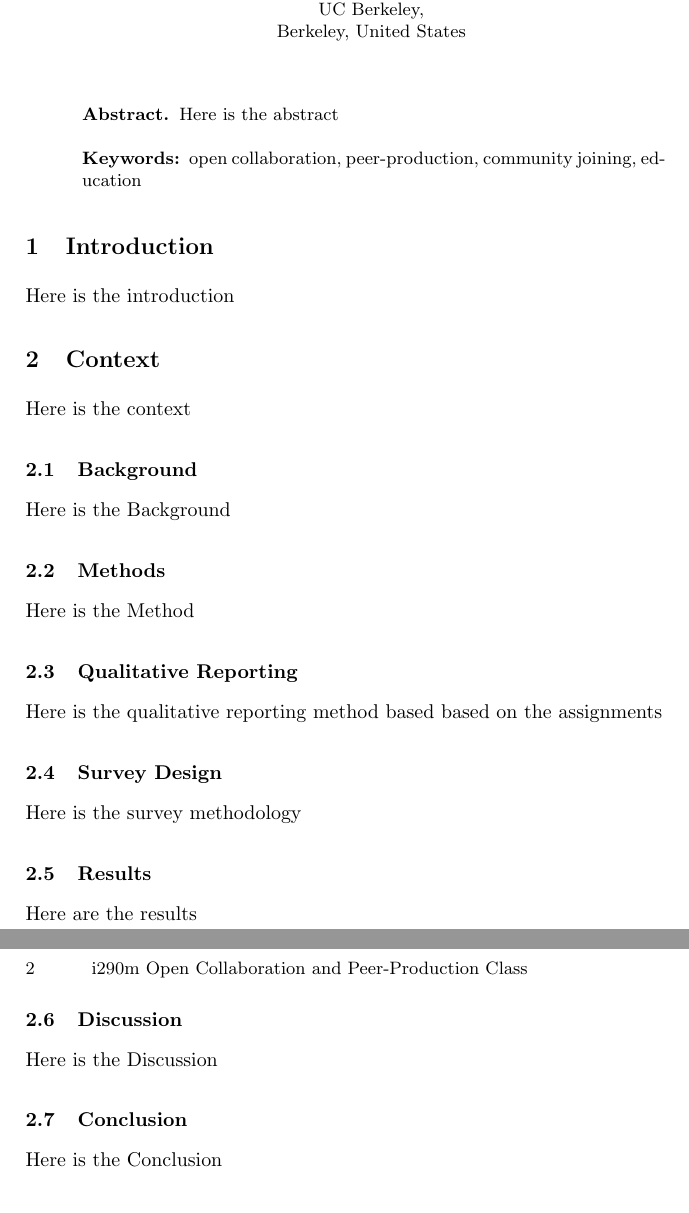
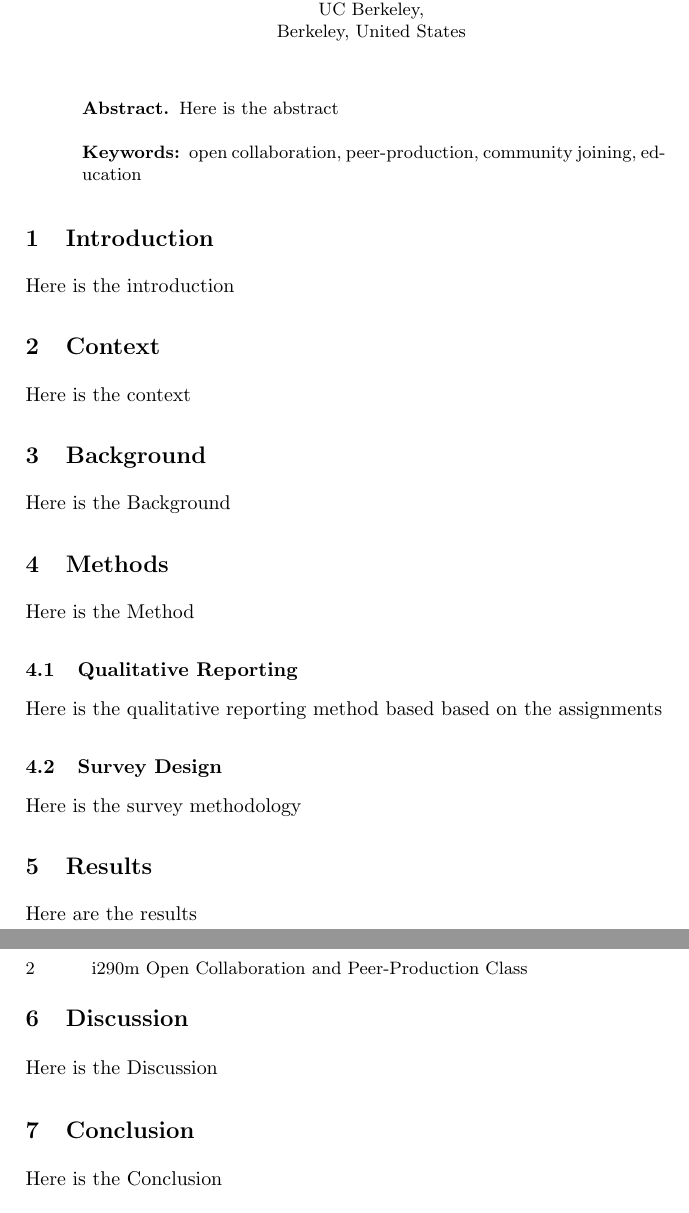
Before and after one commit to sbenthall/i290m-ocpp-site, a LaTeX paper (report/collective_report.tex, which reads report/chapters/030_background.tex, report/chapters/050_results.tex, report/chapters/060_discussion.tex): two parts of pages 1 and 2 of 2, joined at a grey line, cut so that both start at the same text. Compiled offline with pdfLaTeX.

Commit message:
updated report structure

```diff
--- a/report/chapters/030_background.tex
+++ b/report/chapters/030_background.tex
@@ -1,3 +1,3 @@
-\subsection{Background}
+\section{Background}
 
 Here is the Background
--- a/report/chapters/050_results.tex
+++ b/report/chapters/050_results.tex
@@ -1,3 +1,3 @@
-\subsection{Results}
+\section{Results}
 
 Here are the results
--- a/report/chapters/060_discussion.tex
+++ b/report/chapters/060_discussion.tex
@@ -1,3 +1,3 @@
-\subsection{Discussion}
+\section{Discussion}
 
 Here is the Discussion
```
Also changed, not shown: report/chapters/040_methods.tex (+1 -1 lines), report/chapters/070_conclusion.tex (+1 -1 lines), report/chapters/chunks/survey_design_process.tex (added, +1 -0 lines).
